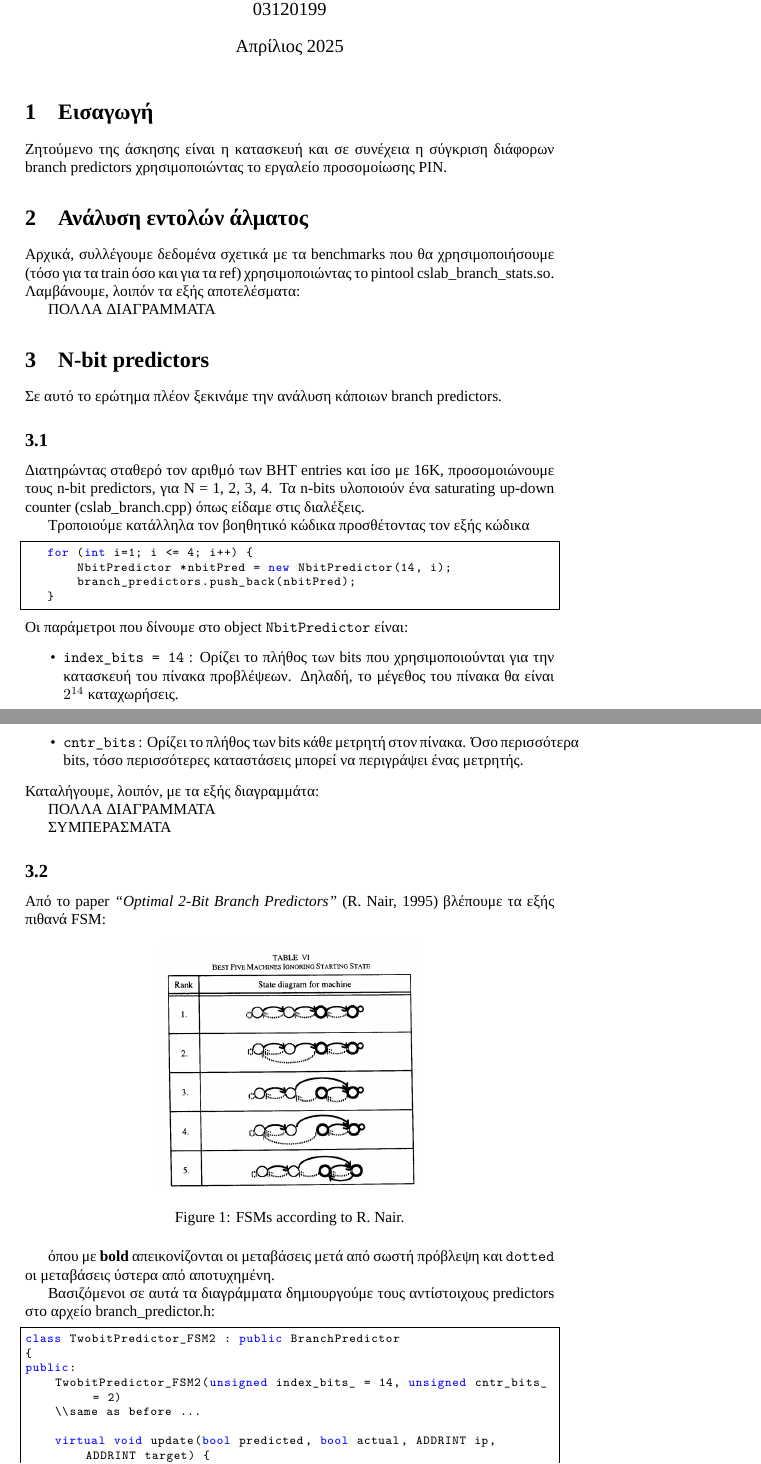
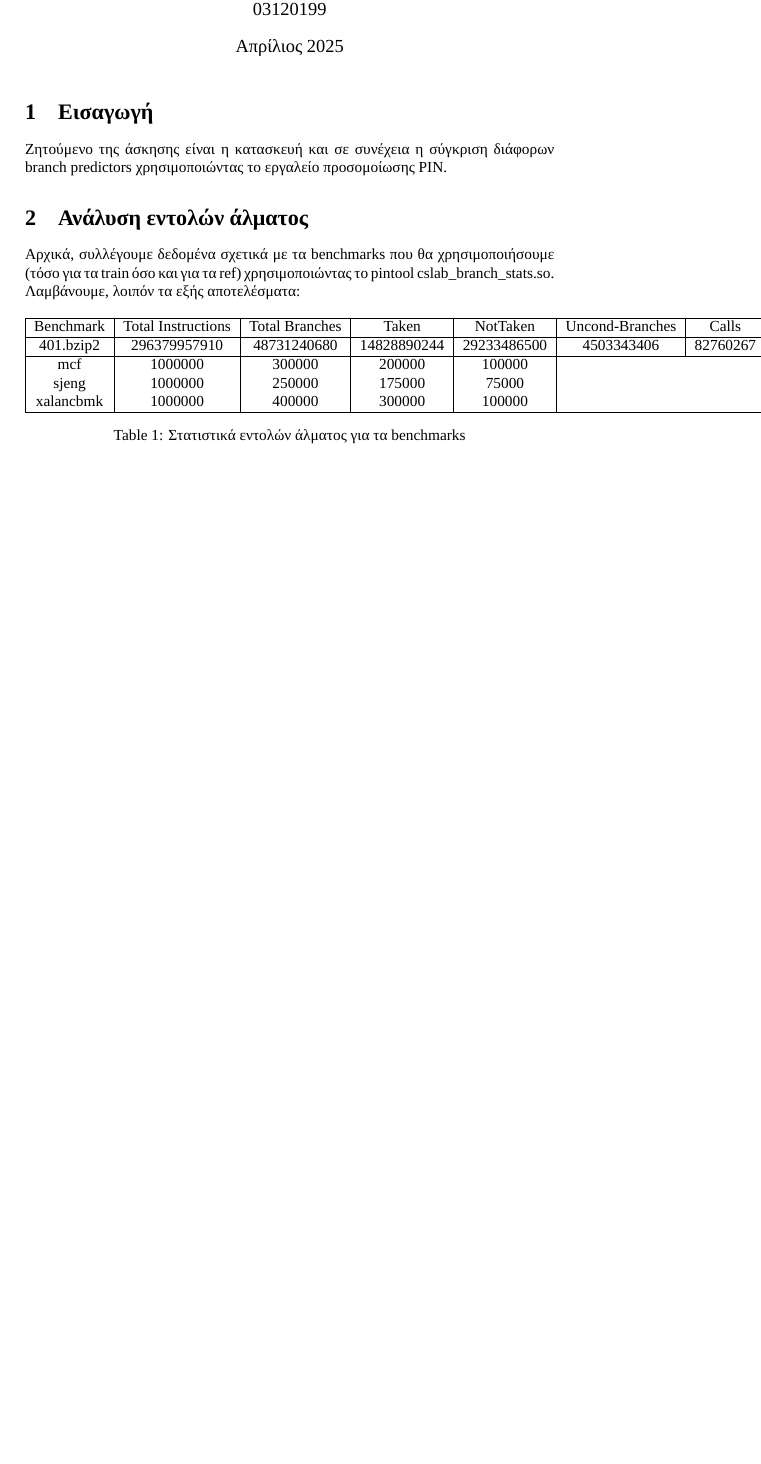
Before and after one commit to ntua-el20199/adv_ca-NTUA, a LaTeX document (report/report.tex): two parts of pages 1 and 2 of 3 before the commit and part of the page after it, the two joined at a grey line, cut so that both start at the same text, the shorter picture padded with empty space. Compiled offline with XeLaTeX; a missing font is replaced by an installed copy or a similar font.

Commit message:
report changes

```diff
--- a/report/report.tex
+++ b/report/report.tex
@@ -37,53 +37,19 @@
 \section{Ανάλυση εντολών άλματος}
 Αρχικά, συλλέγουμε δεδομένα σχετικά με τα benchmarks που θα χρησιμοποιήσουμε (τόσο για τα train όσο και για τα ref) χρησιμοποιώντας το pintool cslab\_branch\_stats.so. Λαμβάνουμε, λοιπόν τα εξής αποτελέσματα:
 
-ΠΟΛΛΑ ΔΙΑΓΡΑΜΜΑΤΑ
+\begin{table}[h!]
+    \centering
+    \begin{tabular}{|c|c|c|c|c|c|c|c|}
+        \hline
+        Benchmark & Total Instructions & Total Branches & Taken & NotTaken & Uncond-Branches & Calls & Returns \\
+        \hline
+        401.bzip2 & 296379957910 & 48731240680 & 14828890244 & 29233486500 & 4503343406 & 82760267 & 82760263 \\
+        \hline
+        mcf & 1000000 & 300000 & 200000 & 100000 \\
+        sjeng & 1000000 & 250000 & 175000 & 75000 \\
+        xalancbmk & 1000000 & 400000 & 300000 & 100000 \\
+        \hline
+    \end{tabular}
+    \caption{Στατιστικά εντολών άλματος για τα benchmarks}
+\end{table}
 
-\section{Ν-bit predictors}
-Σε αυτό το ερώτημα πλέον ξεκινάμε την ανάλυση κάποιων branch predictors.
-\subsection{}
- Διατηρώντας σταθερό τον αριθμό των BHT entries και ίσο με 16Κ, προσομοιώνουμε τους n-bit
-predictors, για Ν = 1, 2, 3, 4. Τα n-bits υλοποιούν ένα saturating up-down counter (cslab\_branch.cpp) όπως είδαμε στις διαλέξεις.
-
-Τροποιούμε κατάλληλα τον βοηθητικό κώδικα προσθέτοντας τον εξής κώδικα
-\begin{lstlisting}[style=cppstyle]
-   for (int i=1; i <= 4; i++) {
-       NbitPredictor *nbitPred = new NbitPredictor(14, i);
-       branch_predictors.push_back(nbitPred);
-   }
-\end{lstlisting}
-Οι παράμετροι που δίνουμε στο object \texttt{NbitPredictor} είναι:
-\begin{itemize}
-    \item \texttt{index\_bits = 14}~: Ορίζει το πλήθος των bits που χρησιμοποιούνται για την κατασκευή του πίνακα προβλέψεων. Δηλαδή, το μέγεθος του πίνακα θα είναι $2^{14}$ καταχωρήσεις.
-    \item \texttt{cntr\_bits}~: Ορίζει το πλήθος των bits κάθε μετρητή στον πίνακα. Όσο περισσότερα bits, τόσο περισσότερες καταστάσεις μπορεί να περιγράψει ένας μετρητής.
-
-\end{itemize}
-Καταλήγουμε, λοιπόν, με τα εξής διαγραμμάτα:
-
-ΠΟΛΛΑ ΔΙΑΓΡΑΜΜΑΤΑ
-
-ΣΥΜΠΕΡΑΣΜΑΤΑ
-
-\subsection{}
-Από το paper \textit{“Optimal 2-Bit Branch Predictors”} (R. Nair, 1995) βλέπουμε τα εξής πιθανά FSM:
-
-\begin{figure}[h!]
-    \centering
-    \includegraphics[width=0.5\linewidth]{figures/FMS.png}
-    \caption{FSMs according to R. Nair.}
-    \label{fig:enter-label}
-\end{figure}
-
-όπου με \textbf{bold} απεικονίζονται οι μεταβάσεις μετά από σωστή πρόβλεψη και \texttt{dotted} οι μεταβάσεις ύστερα από αποτυχημένη.
-
-Βασιζόμενοι σε αυτά τα διαγράμματα δημιουργούμε τους αντίστοιχους predictors στο αρχείο branch\_predictor.h:
-\begin{lstlisting}[style=cppstyle]
-class TwobitPredictor_FSM2 : public BranchPredictor
-{
-public:
-    TwobitPredictor_FSM2(unsigned index_bits_ = 14, unsigned cntr_bits_ = 2)
-    \\same as before ...
-
-    virtual void update(bool predicted, bool actual, ADDRINT ip, ADDRINT target) {
-        unsigned int ip_table_index = ip % table_entries;
-        if (actual) {
```
Also changed, not shown: report/figures/5_2/ref/401.bzip2.cslab_branch_stats_train.out.png (added), report/figures/5_2/ref/403.gcc.cslab_branch_stats_train.out.png (added), report/figures/5_2/ref/410.bwaves.cslab_branch_stats_train.out.png (added), report/figures/5_2/ref/416.gamess.cslab_branch_stats_train.out.png (added), report/figures/5_2/ref/429.mcf.cslab_branch_stats_train.out.png (added), report/figures/5_2/ref/433.milc.cslab_branch_stats_train.out.png (added), report/figures/5_2/ref/435.gromacs.cslab_branch_stats_train.out.png (added), report/figures/5_2/ref/436.cactusADM.cslab_branch_stats_train.out.png (added), report/figures/5_2/ref/437.leslie3d.cslab_branch_stats_train.out.png (added), report/figures/5_2/ref/450.soplex.cslab_branch_stats_train.out.png (added), report/figures/5_2/ref/456.hmmer.cslab_branch_stats_train.out.png (added), report/figures/5_2/ref/459.GemsFDTD.cslab_branch_stats_train.out.png (added), report/figures/5_2/ref/464.h264ref.cslab_branch_stats_train.out.png (added), report/figures/5_2/ref/470.lbm.cslab_branch_stats_train.out.png (added), 4 more files, 37 other files.
